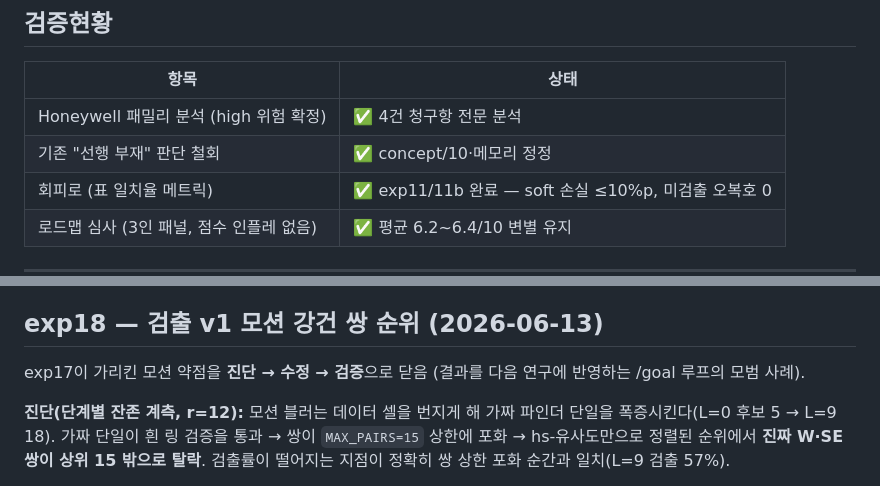
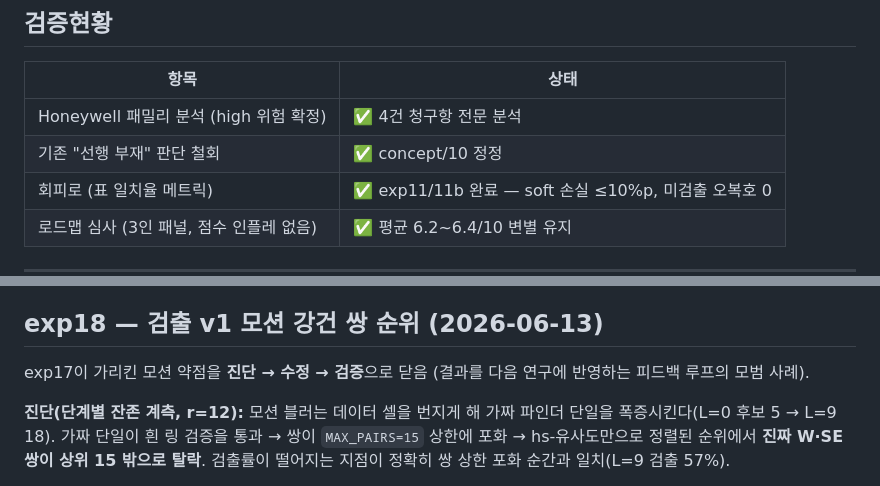
Before and after one commit to LETUED/D_QR, a Markdown page: concept/11_research_roadmap.md, 2 parts joined by grey strips. Drawn GitHub-style.

```diff
--- a/concept/11_research_roadmap.md
+++ b/concept/11_research_roadmap.md
@@ -145,7 +145,7 @@ exp16 (25~35일, 정직화) 검출 파이프라인 v0 + 첫 실물 검증
 | 항목 | 상태 |
 |------|------|
 | Honeywell 패밀리 분석 (high 위험 확정) | ✅ 4건 청구항 전문 분석 |
-| 기존 "선행 부재" 판단 철회 | ✅ concept/10·메모리 정정 |
+| 기존 "선행 부재" 판단 철회 | ✅ concept/10 정정 |
 | 회피로 (표 일치율 메트릭) | ✅ exp11/11b 완료 — soft 손실 ≤10%p, 미검출 오복호 0 |
 | 로드맵 심사 (3인 패널, 점수 인플레 없음) | ✅ 평균 6.2~6.4/10 변별 유지 |
 
@@ -194,7 +194,7 @@ exp16이 남긴 "실물 갭"을 합성으로 한 걸음 좁힘. 인쇄→촬영
 
 ## exp18 — 검출 v1 모션 강건 쌍 순위 (2026-06-13)
 
-exp17이 가리킨 모션 약점을 **진단 → 수정 → 검증**으로 닫음 (결과를 다음 연구에 반영하는 /goal 루프의 모범 사례).
+exp17이 가리킨 모션 약점을 **진단 → 수정 → 검증**으로 닫음 (결과를 다음 연구에 반영하는 피드백 루프의 모범 사례).
 
 **진단(단계별 잔존 계측, r=12):** 모션 블러는 데이터 셀을 번지게 해 가짜 파인더 단일을 폭증시킨다(L=0 후보 5 → L=9 18). 가짜 단일이 흰 링 검증을 통과 → 쌍이 `MAX_PAIRS=15` 상한에 포화 → hs-유사도만으로 정렬된 순위에서 **진짜 W·SE 쌍이 상위 15 밖으로 탈락**. 검출률이 떨어지는 지점이 정확히 쌍 상한 포화 순간과 일치(L=9 검출 57%).
 
```
Also changed, not shown: other parts of concept/11_research_roadmap.md (+4 -4 lines), concept/12_hologram_3d.md (+1 -1 lines), concept/13_physical_validation.md (+1 -1 lines).
